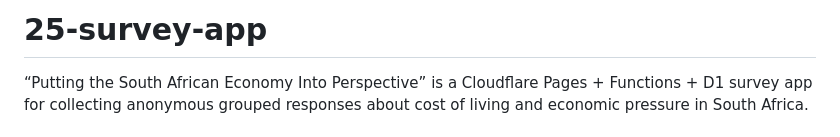
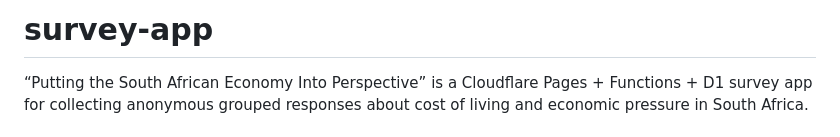
Before and after one commit to golba98/Survey-App, a Markdown page: README.md, the part around the change. Rendered like a GitHub page.

Commit message:
Update README.md (#3)

```diff
--- a/README.md
+++ b/README.md
@@ -1,4 +1,4 @@
-# 25-survey-app
+# survey-app
 
 “Putting the South African Economy Into Perspective” is a Cloudflare Pages + Functions + D1 survey app for collecting anonymous grouped responses about cost of living and economic pressure in South Africa.
 
```
